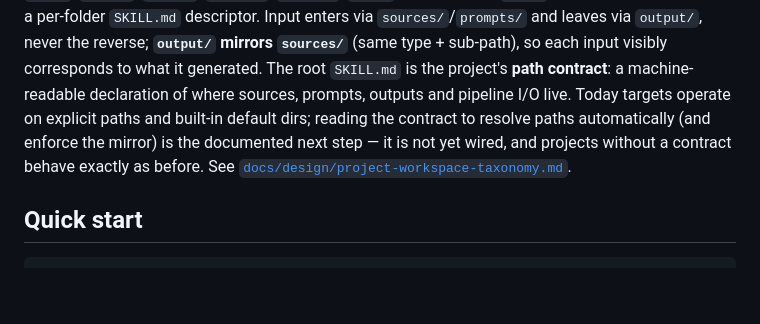
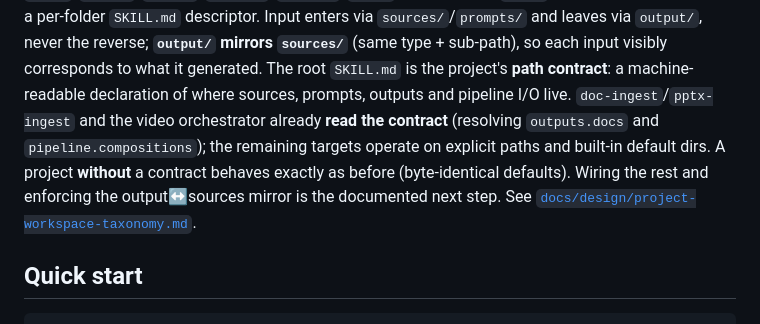
Before and after one commit to pumacp/puma-info, a Markdown page: README.md, the part around the change. Rendered like a GitHub page; blank space fills up the shorter version.

Commit message:
Document the wired path-contract resolution (IS vs designed)

```diff
--- a/README.md
+++ b/README.md
@@ -117,10 +117,12 @@ and leaves via `output/`, never the reverse; **`output/` mirrors `sources/`**
 (same type + sub-path), so each input visibly corresponds to what it
 generated. The root `SKILL.md` is the project's **path contract**: a
 machine-readable declaration of where sources, prompts, outputs and pipeline
-I/O live. Today targets operate on explicit paths and built-in default dirs;
-reading the contract to resolve paths automatically (and enforce the mirror)
-is the documented next step — it is not yet wired, and projects without a
-contract behave exactly as before. See
+I/O live. `doc-ingest`/`pptx-ingest` and the video orchestrator already **read
+the contract** (resolving `outputs.docs` and `pipeline.compositions`); the
+remaining targets operate on explicit paths and built-in default dirs. A project
+**without** a contract behaves exactly as before (byte-identical defaults).
+Wiring the rest and enforcing the output↔sources mirror is the documented next
+step. See
 [`docs/design/project-workspace-taxonomy.md`](docs/design/project-workspace-taxonomy.md).
 
 ## Quick start
```
Also changed, not shown: docs/design/project-workspace-taxonomy.md (+36 -18 lines).
